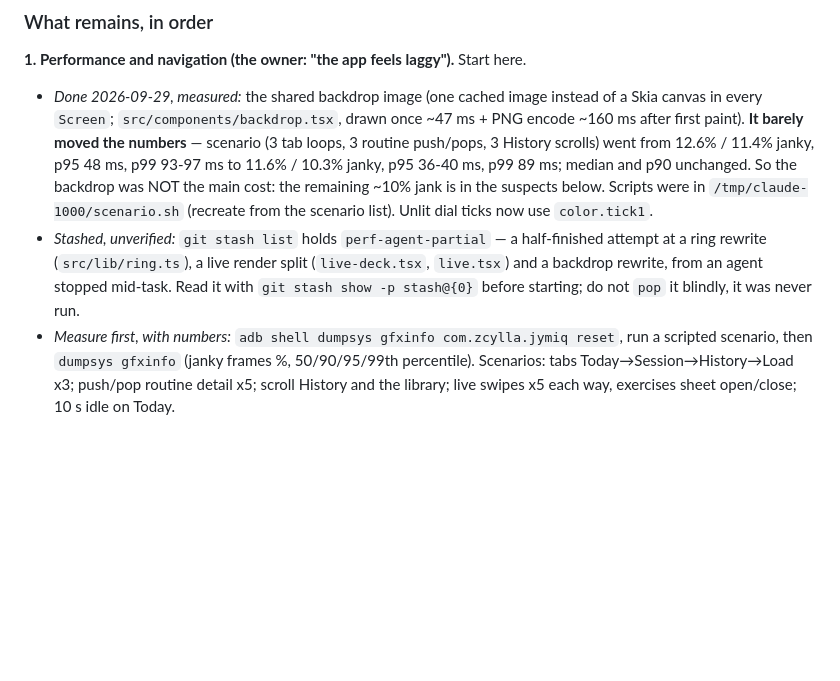
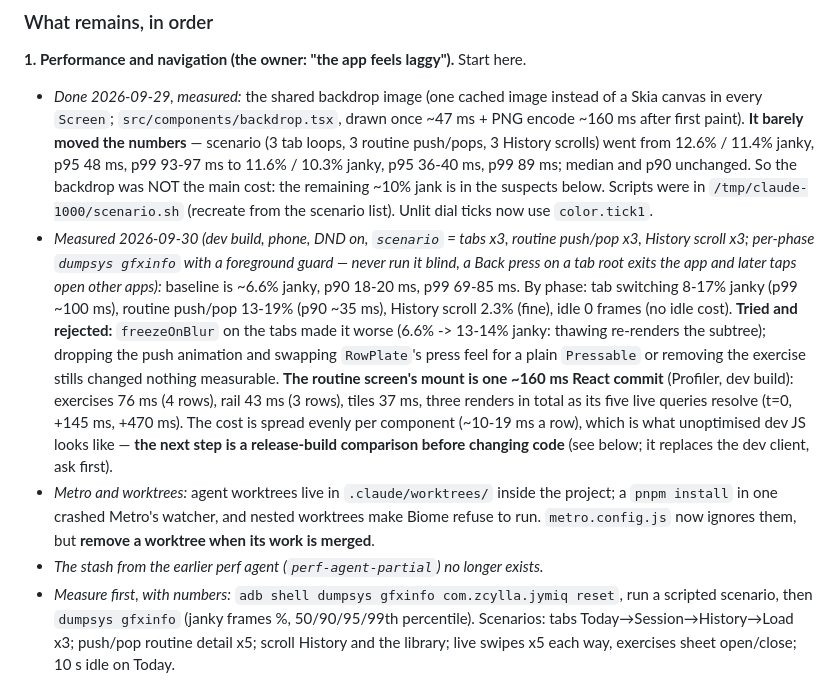
Before and after one commit to zcylla/jymiq-workout-tracker, a Markdown page: claudedocs/build-log.md, the part around the change. Drawn GitHub-style; blank space fills up the shorter version.

Commit message:
docs(build): what the performance pass measured and ruled out

```diff
--- a/claudedocs/build-log.md
+++ b/claudedocs/build-log.md
@@ -102,10 +102,22 @@ tab roots, Settings, Account and the copy on nearly every screen; the main scree
   p99 89 ms; median and p90 unchanged. So the backdrop was NOT the main cost: the remaining ~10% jank
   is in the suspects below. Scripts were in `/tmp/claude-1000/scenario.sh` (recreate from the
   scenario list). Unlit dial ticks now use `color.tick1`.
-- *Stashed, unverified:* `git stash list` holds `perf-agent-partial` — a half-finished attempt at a
-  ring rewrite (`src/lib/ring.ts`), a live render split (`live-deck.tsx`, `live.tsx`) and a backdrop
-  rewrite, from an agent stopped mid-task. Read it with `git stash show -p stash@{0}` before
-  starting; do not `pop` it blindly, it was never run.
+- *Measured 2026-09-30 (dev build, phone, DND on, `scenario` = tabs x3, routine push/pop x3, History
+  scroll x3; per-phase `dumpsys gfxinfo` with a foreground guard — never run it blind, a Back press on
+  a tab root exits the app and later taps open other apps):* baseline is ~6.6% janky, p90 18-20 ms,
+  p99 69-85 ms. By phase: tab switching 8-17% janky (p99 ~100 ms), routine push/pop 13-19% (p90
+  ~35 ms), History scroll 2.3% (fine), idle 0 frames (no idle cost). **Tried and rejected:**
+  `freezeOnBlur` on the tabs made it worse (6.6% -> 13-14% janky: thawing re-renders the subtree);
+  dropping the push animation and swapping `RowPlate`'s press feel for a plain `Pressable` or removing
+  the exercise stills changed nothing measurable. **The routine screen's mount is one ~160 ms React
+  commit** (Profiler, dev build): exercises 76 ms (4 rows), rail 43 ms (3 rows), tiles 37 ms, three
+  renders in total as its five live queries resolve (t=0, +145 ms, +470 ms). The cost is spread evenly
+  per component (~10-19 ms a row), which is what unoptimised dev JS looks like — **the next step is a
+  release-build comparison before changing code** (see below; it replaces the dev client, ask first).
+- *Metro and worktrees:* agent worktrees live in `.claude/worktrees/` inside the project; a
+  `pnpm install` in one crashed Metro's watcher, and nested worktrees make Biome refuse to run.
+  `metro.config.js` now ignores them, but **remove a worktree when its work is merged**.
+- *The stash from the earlier perf agent (`perf-agent-partial`) no longer exists.*
 - *Measure first, with numbers:* `adb shell dumpsys gfxinfo com.zcylla.jymiq reset`, run a scripted
   scenario, then `dumpsys gfxinfo` (janky frames %, 50/90/95/99th percentile). Scenarios: tabs
   Today→Session→History→Load x3; push/pop routine detail x5; scroll History and the library; live
```
